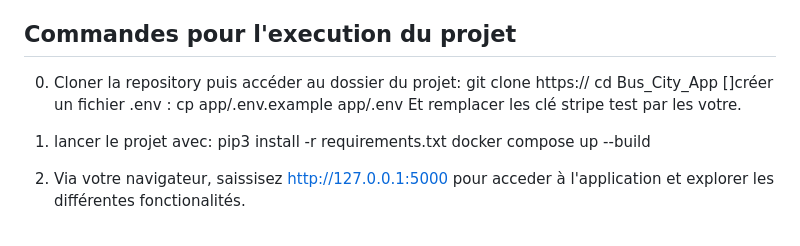
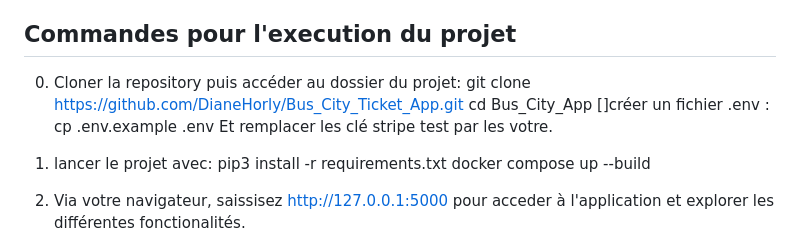
Before and after one commit to DianeHorly/Bus_City_Ticket_App, a Markdown page: README.md, the part around one of its changes. GitHub-like rendering.

```diff
--- a/README.md
+++ b/README.md
@@ -40,10 +44,10 @@ Pour visualiser toutes les fonctionnalités et exécuter ce projet, vous aurez b
 
 ##   Commandes pour l'execution du projet
 0. Cloner la repository puis accéder au dossier du projet:
-    git clone https://
+    git clone https://github.com/DianeHorly/Bus_City_Ticket_App.git
     cd Bus_City_App
     []créer un fichier .env :
-        cp app/.env.example app/.env
+        cp .env.example .env
     Et remplacer les clé stripe test par les votre.
 1. lancer le projet avec:
     pip3 install -r requirements.txt
```
Also changed, not shown: other parts of README.md (+5 -1 lines).
